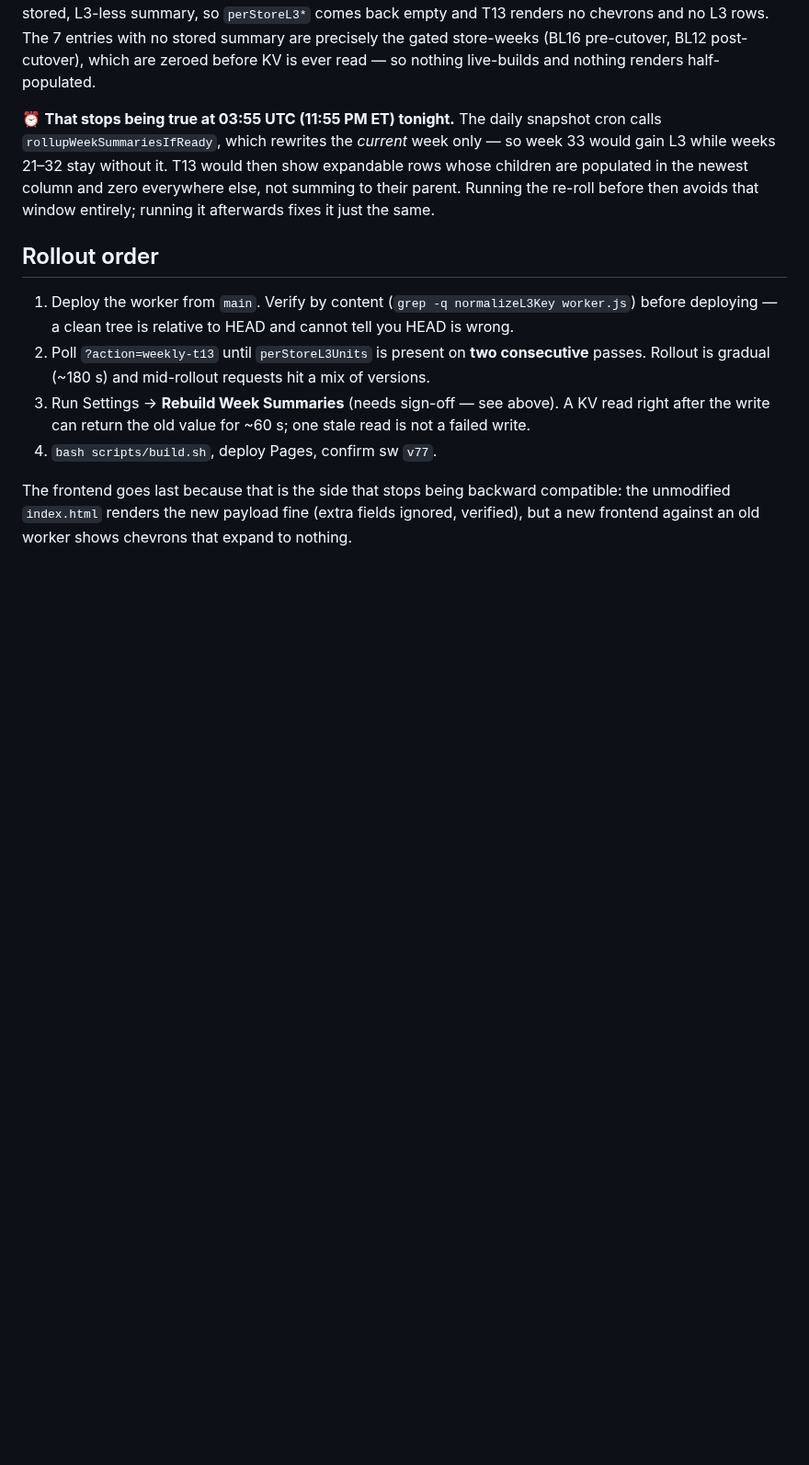
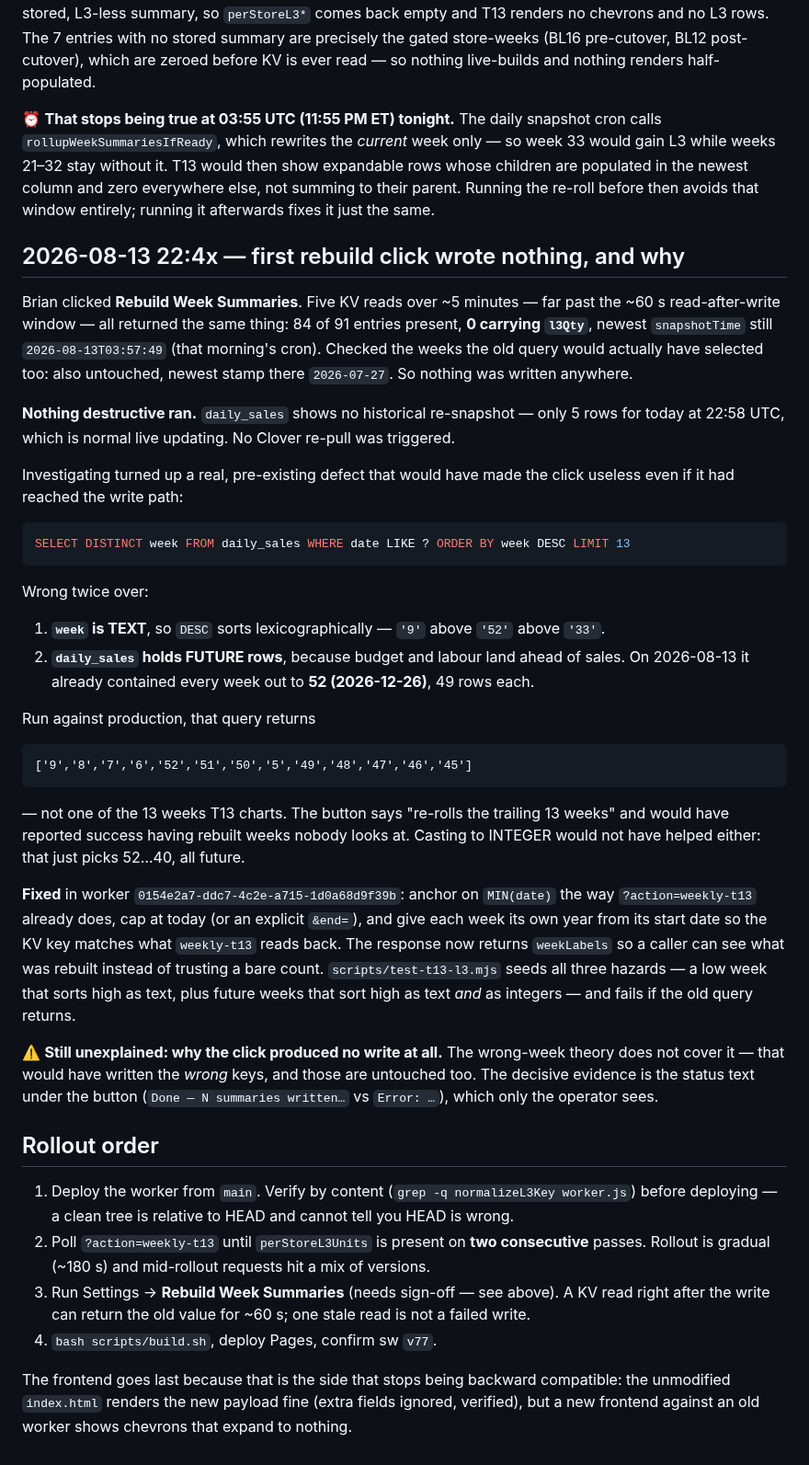
Before and after one commit to Droidan1/labor-dashboard, a Markdown page: tasks/t13-l3-reroll-impact.md, the part around the change. Shown at 92% size. GitHub-like rendering; blank space fills up the shorter version.

Commit message:
docs: the first rebuild click wrote nothing, and the query bug behind it
Five KV reads over ~5 minutes agreed: no l3Qty anywhere, newest stamp
still that morning's cron. The weeks the old query would have picked
are untouched too, so this was not a wrong-target write.

Records the confirmed-safe part (no Clover re-pull ran; daily_sales
shows only today's normal live rows), the TEXT-ordering + future-rows
defect now fixed in worker 0154e2a7, and the one thing still
unexplained: why the click produced no write at all. The status text
under the button is the evidence only the operator can see.

Co-Authored-By: Claude Opus 5 <noreply@anthropic.com>

````diff
--- a/tasks/t13-l3-reroll-impact.md
+++ b/tasks/t13-l3-reroll-impact.md
@@ -142,6 +142,53 @@ children are populated in the newest column and zero everywhere else, not summin
 parent. Running the re-roll before then avoids that window entirely; running it afterwards
 fixes it just the same.
 
+## 2026-08-13 22:4x — first rebuild click wrote nothing, and why
+
+Brian clicked **Rebuild Week Summaries**. Five KV reads over ~5 minutes — far past the
+~60 s read-after-write window — all returned the same thing: 84 of 91 entries present,
+**0 carrying `l3Qty`**, newest `snapshotTime` still `2026-08-13T03:57:49` (that morning's
+cron). Checked the weeks the old query would actually have selected too: also untouched,
+newest stamp there `2026-07-27`. So nothing was written anywhere.
+
+**Nothing destructive ran.** `daily_sales` shows no historical re-snapshot — only 5 rows
+for today at 22:58 UTC, which is normal live updating. No Clover re-pull was triggered.
+
+Investigating turned up a real, pre-existing defect that would have made the click useless
+even if it had reached the write path:
+
+```sql
+SELECT DISTINCT week FROM daily_sales WHERE date LIKE ? ORDER BY week DESC LIMIT 13
+```
+
+Wrong twice over:
+
+1. **`week` is TEXT**, so `DESC` sorts lexicographically — `'9'` above `'52'` above `'33'`.
+2. **`daily_sales` holds FUTURE rows**, because budget and labour land ahead of sales. On
+   2026-08-13 it already contained every week out to **52 (2026-12-26)**, 49 rows each.
+
+Run against production, that query returns
+
+```
+['9','8','7','6','52','51','50','5','49','48','47','46','45']
+```
+
+— not one of the 13 weeks T13 charts. The button says "re-rolls the trailing 13 weeks" and
+would have reported success having rebuilt weeks nobody looks at. Casting to INTEGER would
+not have helped either: that just picks 52…40, all future.
+
+**Fixed** in worker `0154e2a7-ddc7-4c2e-a715-1d0a68d9f39b`: anchor on `MIN(date)` the way
+`?action=weekly-t13` already does, cap at today (or an explicit `&end=`), and give each week
+its own year from its start date so the KV key matches what `weekly-t13` reads back. The
+response now returns `weekLabels` so a caller can see what was rebuilt instead of trusting a
+bare count. `scripts/test-t13-l3.mjs` seeds all three hazards — a low week that sorts high as
+text, plus future weeks that sort high as text *and* as integers — and fails if the old query
+returns.
+
+⚠️ **Still unexplained: why the click produced no write at all.** The wrong-week theory does
+not cover it — that would have written the *wrong* keys, and those are untouched too. The
+decisive evidence is the status text under the button (`Done — N summaries written…` vs
+`Error: …`), which only the operator sees.
+
 ## Rollout order
 
 1. Deploy the worker from `main`. Verify by content (`grep -q normalizeL3Key worker.js`)
````
